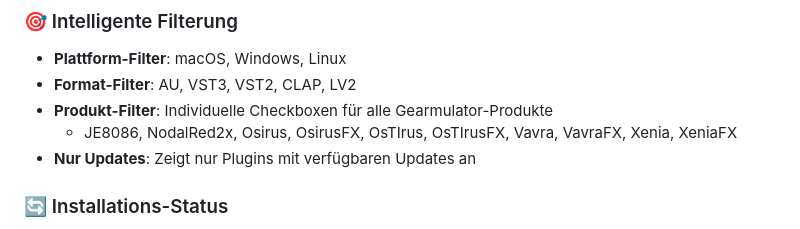
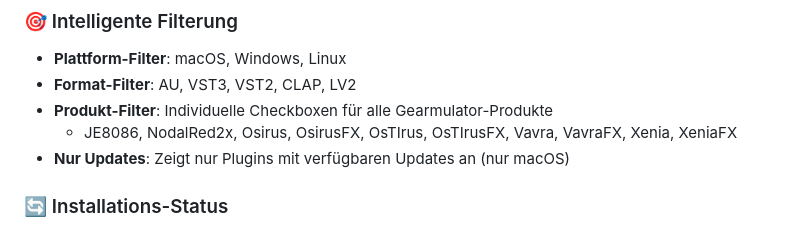
Before and after one commit to daslicht/Gearmulator-Release-Updater, a Markdown page: README_DE.md, the part around the change. GitHub-like rendering.

```diff
--- a/README_DE.md
+++ b/README_DE.md
@@ -11,7 +11,7 @@ Eine Desktop-Anwendung zum Anzeigen, Filtern und automatischen Installieren von
 - **Format-Filter**: AU, VST3, VST2, CLAP, LV2
 - **Produkt-Filter**: Individuelle Checkboxen für alle Gearmulator-Produkte
   - JE8086, NodalRed2x, Osirus, OsirusFX, OsTIrus, OsTIrusFX, Vavra, VavraFX, Xenia, XeniaFX
-- **Nur Updates**: Zeigt nur Plugins mit verfügbaren Updates an
+- **Nur Updates**: Zeigt nur Plugins mit verfügbaren Updates an (nur macOS)
 
 ### 🔄 Installations-Status
 - ✓ **Installiert** - Plugin ist derzeit installiert (nur macOS)
```
Also changed, not shown: README.md (+1 -1 lines).
